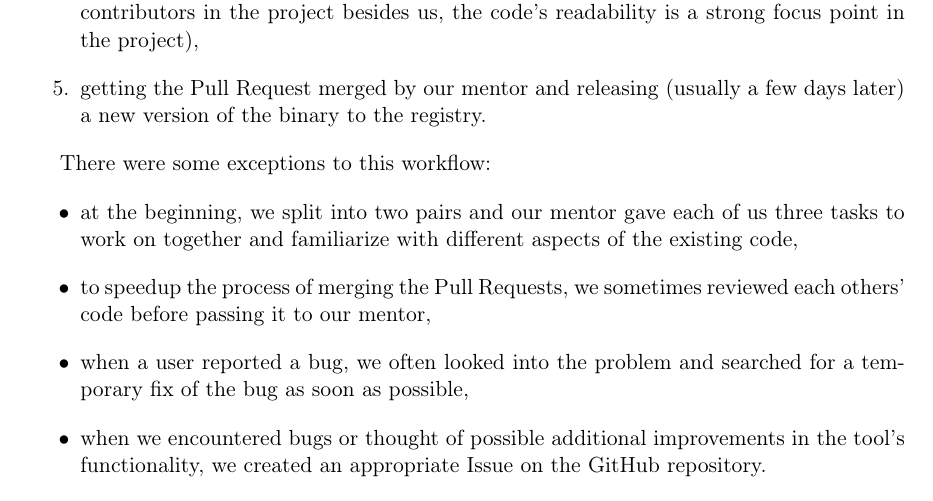
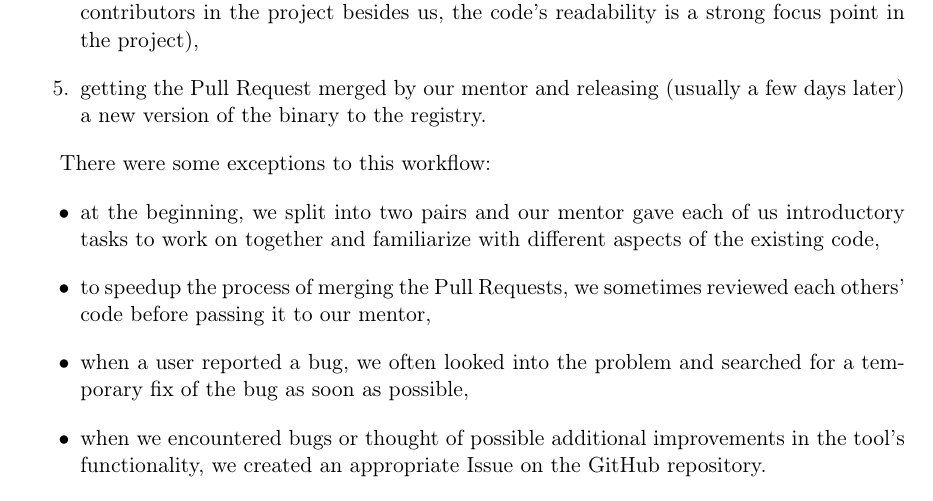
Before and after one commit to tonowak/bachelors-thesis, a LaTeX thesis (thesis-en.tex): part of page 29 of 37, cut so that both start at the same text. Compiled offline with pdfLaTeX.

Commit message:
Update thesis-en.tex
Co-authored-by: Bartosz Smolarczyk <92160712+SmolSir@users.noreply.github.com>

```diff
--- a/thesis-en.tex
+++ b/thesis-en.tex
@@ -715,7 +715,7 @@ The usual workflow of writing code was as follows:
 There were some exceptions to this workflow:
 \begin{itemize}
 	\item at the beginning, we split into two pairs and our mentor gave each of us
-		three tasks to work on together and familiarize with different aspects of the existing code,
+		introductory tasks to work on together and familiarize with different aspects of the existing code,
 	\item to speedup the process of merging the Pull Requests,
 		we sometimes reviewed each others' code before passing it to our mentor,
 	\item when a user reported a bug, we often looked into the problem
```
